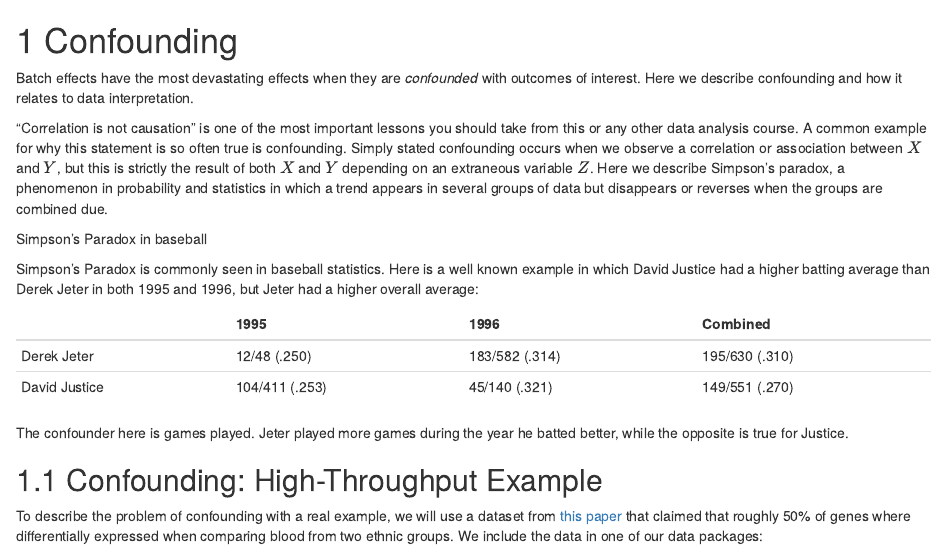
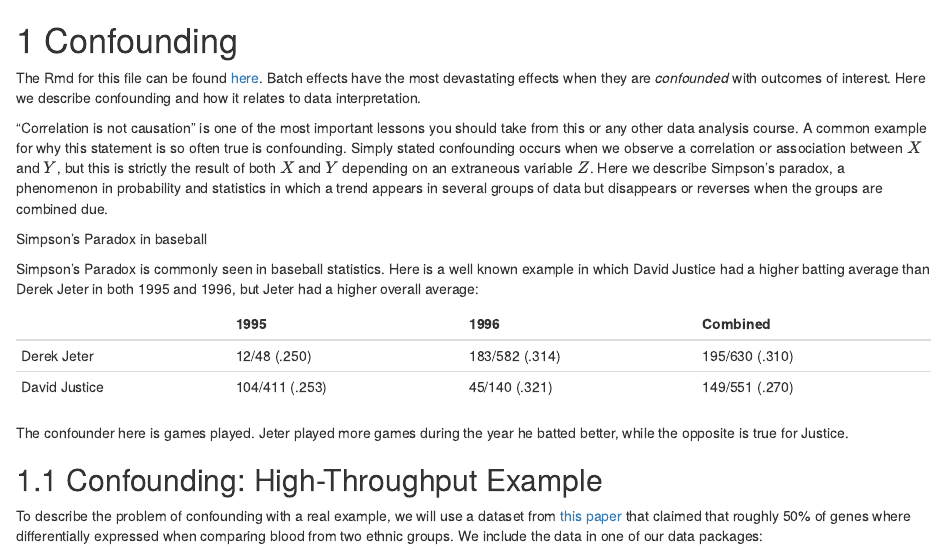
Before and after one commit to Sidy2015/omic_sciences, an R Markdown document (07-confounding.Rmd): the page in a window 1100 px wide, from its top. Rendered offline with R 4.5, knitr and Pandoc, with nearby package versions; drawn as R Markdown's standard HTML page in place of the format the file asks for; some code elsewhere in the file could not run offline.

Commit message:
Add files via upload

````diff
--- a/07-confounding.Rmd
+++ b/07-confounding.Rmd
@@ -6,7 +6,7 @@ library(knitr)
 knitr::opts_chunk$set(tidy.opts = list(width.cutoff = 40), tidy = TRUE)
 
 ```
-Batch effects have the most devastating effects when they are _confounded_ with outcomes of interest. Here we describe confounding and how it relates to data interpretation.
+The Rmd for this file can be found [here](https://github.com/gurinina/omic_sciences/blob/main/07-confounding.Rmd). Batch effects have the most devastating effects when they are _confounded_ with outcomes of interest. Here we describe confounding and how it relates to data interpretation.
 
 "Correlation is not causation" is one of the most important lessons you should take from this or any other data analysis course. A common example for why this statement is so often true is confounding. Simply stated confounding occurs when we observe a correlation or association between $X$ and $Y$, but  this is strictly the result of both $X$ and $Y$ depending on an extraneous variable $Z$. Here we describe Simpson's paradox, a phenomenon in probability and statistics in which a trend appears in several groups of data but disappears or reverses when the groups are combined due.
 
````
Also changed, not shown: 11-Chip-chip.Rmd (+2 -0 lines).
